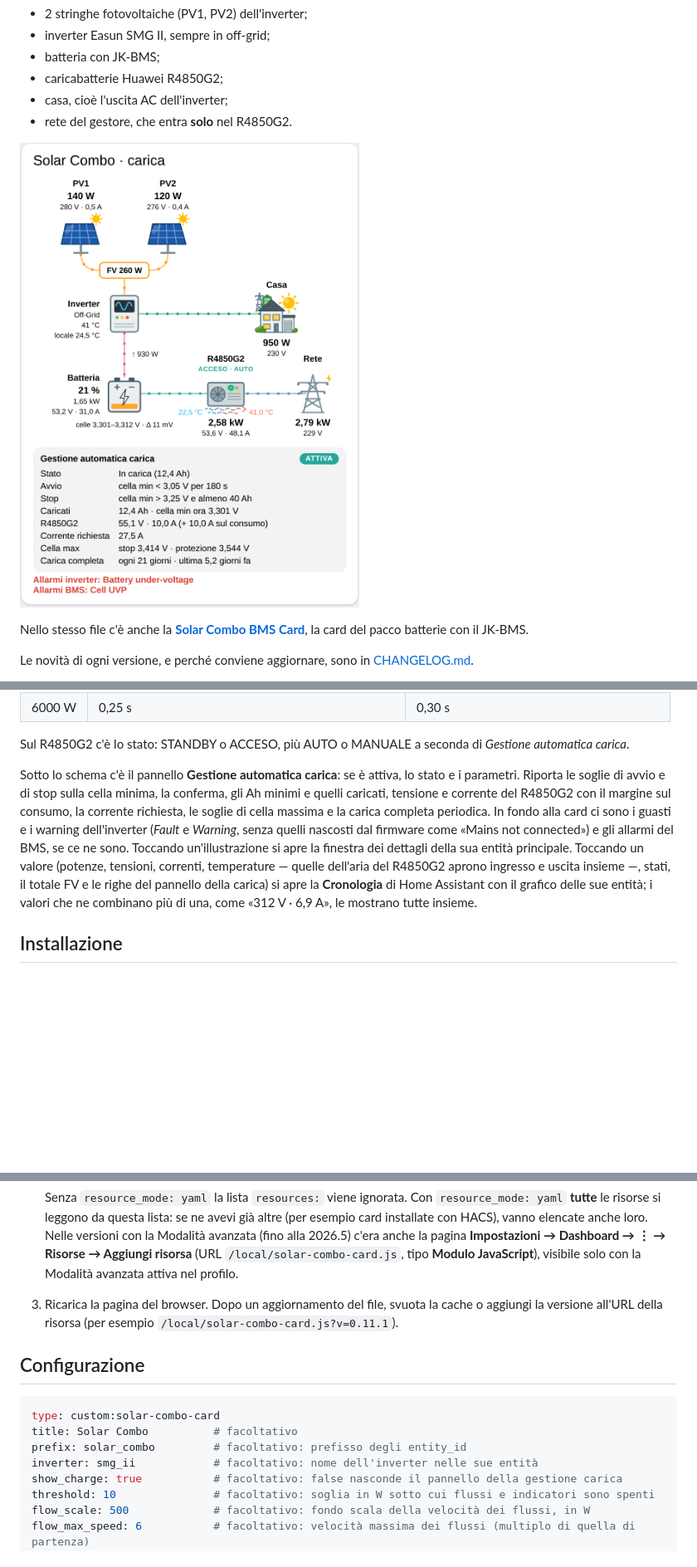
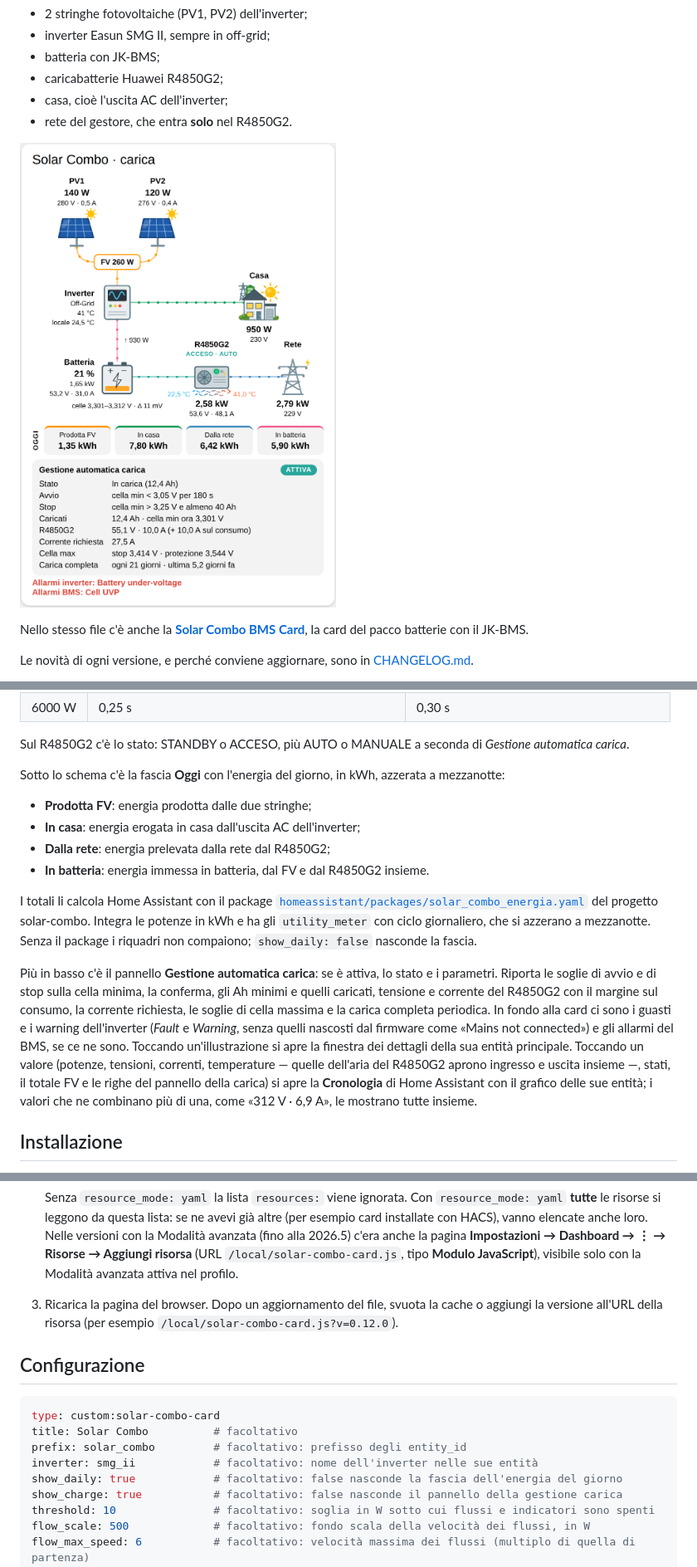
Before and after one commit to deltamike66/solar-combo-card, a Markdown page: README.md, 3 parts joined by grey strips. Shown at 83% size. GitHub-like rendering; pictures changed too: img/anteprima.png; blank space fills up the shorter version.

Commit message:
Solar Combo Card 0.12.0

```diff
--- a/README.md
+++ b/README.md
@@ -50,7 +50,16 @@ La velocità si regola con due opzioni. Un ciclo dell'animazione dura 1,5 s / (1
 
 Sul R4850G2 c'è lo stato: STANDBY o ACCESO, più AUTO o MANUALE a seconda di *Gestione automatica carica*.
 
-Sotto lo schema c'è il pannello **Gestione automatica carica**: se è attiva, lo stato e i parametri. Riporta le soglie di avvio e di stop sulla cella minima, la conferma, gli Ah minimi e quelli caricati, tensione e corrente del R4850G2 con il margine sul consumo, la corrente richiesta, le soglie di cella massima e la carica completa periodica. In fondo alla card ci sono i guasti e i warning dell'inverter (*Fault* e *Warning*, senza quelli nascosti dal firmware come «Mains not connected») e gli allarmi del BMS, se ce ne sono. Toccando un'illustrazione si apre la finestra dei dettagli della sua entità principale. Toccando un valore (potenze, tensioni, correnti, temperature — quelle dell'aria del R4850G2 aprono ingresso e uscita insieme —, stati, il totale FV e le righe del pannello della carica) si apre la **Cronologia** di Home Assistant con il grafico delle sue entità; i valori che ne combinano più di una, come «312 V · 6,9 A», le mostrano tutte insieme.
+Sotto lo schema c'è la fascia **Oggi** con l'energia del giorno, in kWh, azzerata a mezzanotte:
+
+- **Prodotta FV**: energia prodotta dalle due stringhe;
+- **In casa**: energia erogata in casa dall'uscita AC dell'inverter;
+- **Dalla rete**: energia prelevata dalla rete dal R4850G2;
+- **In batteria**: energia immessa in batteria, dal FV e dal R4850G2 insieme.
+
+I totali li calcola Home Assistant con il package [`homeassistant/packages/solar_combo_energia.yaml`](https://github.com/deltamike66/solar-combo/blob/main/homeassistant/packages/solar_combo_energia.yaml) del progetto solar-combo. Integra le potenze in kWh e ha gli `utility_meter` con ciclo giornaliero, che si azzerano a mezzanotte. Senza il package i riquadri non compaiono; `show_daily: false` nasconde la fascia.
+
+Più in basso c'è il pannello **Gestione automatica carica**: se è attiva, lo stato e i parametri. Riporta le soglie di avvio e di stop sulla cella minima, la conferma, gli Ah minimi e quelli caricati, tensione e corrente del R4850G2 con il margine sul consumo, la corrente richiesta, le soglie di cella massima e la carica completa periodica. In fondo alla card ci sono i guasti e i warning dell'inverter (*Fault* e *Warning*, senza quelli nascosti dal firmware come «Mains not connected») e gli allarmi del BMS, se ce ne sono. Toccando un'illustrazione si apre la finestra dei dettagli della sua entità principale. Toccando un valore (potenze, tensioni, correnti, temperature — quelle dell'aria del R4850G2 aprono ingresso e uscita insieme —, stati, il totale FV e le righe del pannello della carica) si apre la **Cronologia** di Home Assistant con il grafico delle sue entità; i valori che ne combinano più di una, come «312 V · 6,9 A», le mostrano tutte insieme.
 
 ## Installazione
 
@@ -80,7 +89,7 @@ Gli aggiornamenti compaiono in HACS a ogni nuova release del repository.
 
    Senza `resource_mode: yaml` la lista `resources:` viene ignorata. Con `resource_mode: yaml` **tutte** le risorse si leggono da questa lista: se ne avevi già altre (per esempio card installate con HACS), vanno elencate anche loro.
    Nelle versioni con la Modalità avanzata (fino alla 2026.5) c'era anche la pagina **Impostazioni → Dashboard → ⋮ → Risorse → Aggiungi risorsa** (URL `/local/solar-combo-card.js`, tipo **Modulo JavaScript**), visibile solo con la Modalità avanzata attiva nel profilo.
-3. Ricarica la pagina del browser. Dopo un aggiornamento del file, svuota la cache o aggiungi la versione all'URL della risorsa (per esempio `/local/solar-combo-card.js?v=0.11.1`).
+3. Ricarica la pagina del browser. Dopo un aggiornamento del file, svuota la cache o aggiungi la versione all'URL della risorsa (per esempio `/local/solar-combo-card.js?v=0.12.0`).
 
 ## Configurazione
 
@@ -89,6 +98,7 @@ type: custom:solar-combo-card
 title: Solar Combo          # facoltativo
 prefix: solar_combo         # facoltativo: prefisso degli entity_id
 inverter: smg_ii            # facoltativo: nome dell'inverter nelle sue entità
+show_daily: true            # facoltativo: false nasconde la fascia dell'energia del giorno
 show_charge: true           # facoltativo: false nasconde il pannello della gestione carica
 threshold: 10               # facoltativo: soglia in W sotto cui flussi e indicatori sono spenti
 flow_scale: 500             # facoltativo: fondo scala della velocità dei flussi, in W
```
Also changed, not shown: other parts of README.md (+2 -0 lines), CHANGELOG.md (+10 -1 lines), 1 other file.
